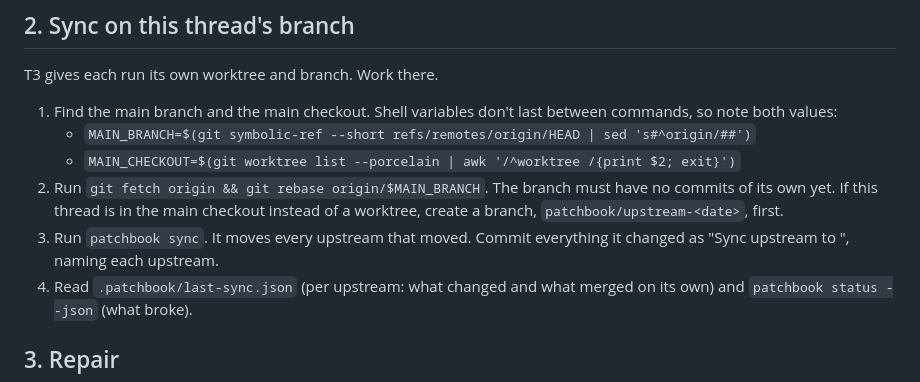
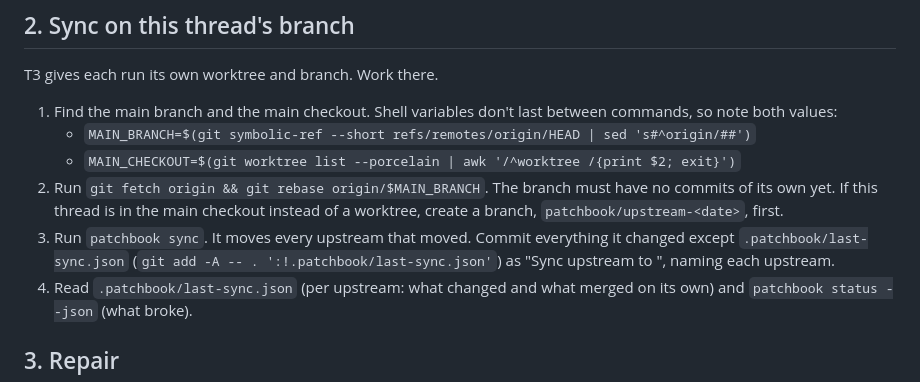
Before and after one commit to willgosnold/patchbook, a Markdown page: skills/patchbook-update/SKILL.md, the part around the change. GitHub-like rendering.

Commit message:
fix(skill): leave last-sync.json out of the sync commit
Step 2.3 said to commit everything sync changed, which included the
report that step 4 says never to commit.

Co-Authored-By: Claude Opus 5.5 <noreply@anthropic.com>

```diff
--- a/skills/patchbook-update/SKILL.md
+++ b/skills/patchbook-update/SKILL.md
@@ -29,7 +29,7 @@ T3 gives each run its own worktree and branch. Work there.
    - `MAIN_BRANCH=$(git symbolic-ref --short refs/remotes/origin/HEAD | sed 's#^origin/##')`
    - `MAIN_CHECKOUT=$(git worktree list --porcelain | awk '/^worktree /{print $2; exit}')`
 2. Run `git fetch origin && git rebase origin/$MAIN_BRANCH`. The branch must have no commits of its own yet. If this thread is in the main checkout instead of a worktree, create a branch, `patchbook/upstream-<date>`, first.
-3. Run `patchbook sync`. It moves every upstream that moved. Commit everything it changed as "Sync upstream <name> to <short sha>", naming each upstream.
+3. Run `patchbook sync`. It moves every upstream that moved. Commit everything it changed except `.patchbook/last-sync.json` (`git add -A -- . ':!.patchbook/last-sync.json'`) as "Sync upstream <name> to <short sha>", naming each upstream.
 4. Read `.patchbook/last-sync.json` (per upstream: what changed and what merged on its own) and `patchbook status --json` (what broke).
 
 ## 3. Repair
```
